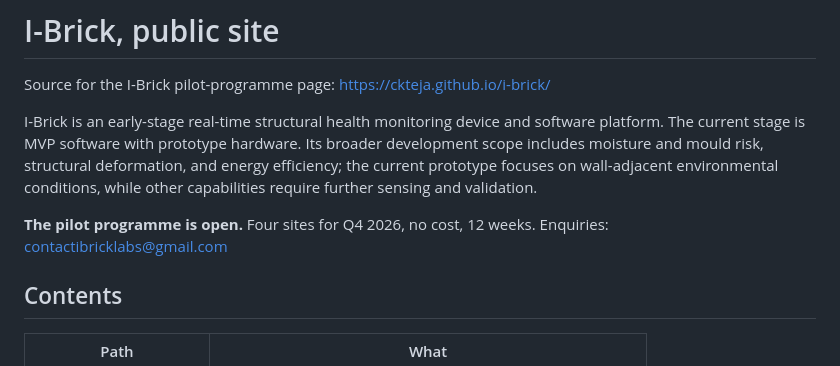
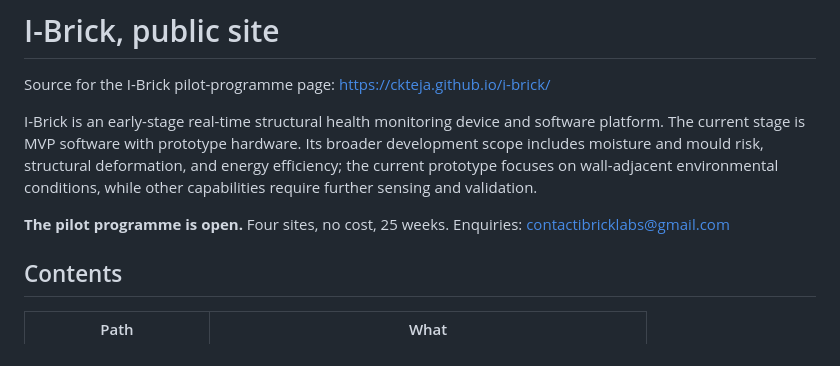
Before and after one commit to ckteja/i-brick, a Markdown page: README.md, the part around the change. Drawn GitHub-style.

Commit message:
Correct the stale pilot terms in the README
The README still advertised "Four sites for Q4 2026, no cost, 12 weeks"
while the page offers a no-cost, 25-week pilot on four sites with no date
attached. The page is the newer of the two, so the README follows it.

```diff
--- a/README.md
+++ b/README.md
@@ -8,7 +8,7 @@ moisture and mould risk, structural deformation, and energy efficiency; the curr
 focuses on wall-adjacent environmental conditions, while other capabilities require further
 sensing and validation.
 
-**The pilot programme is open.** Four sites for Q4 2026, no cost, 12 weeks.
+**The pilot programme is open.** Four sites, no cost, 25 weeks.
 Enquiries: <contactibricklabs@gmail.com>
 
 ## Contents
```
